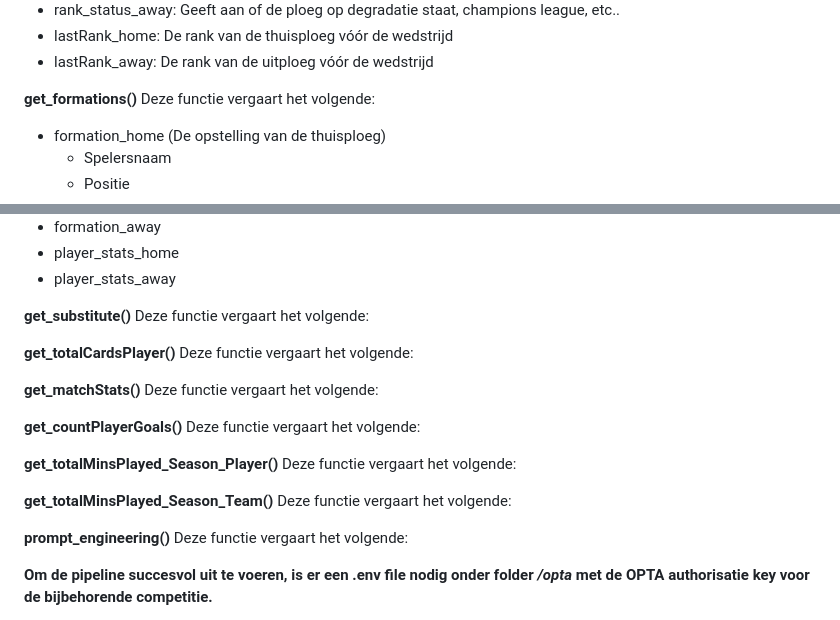
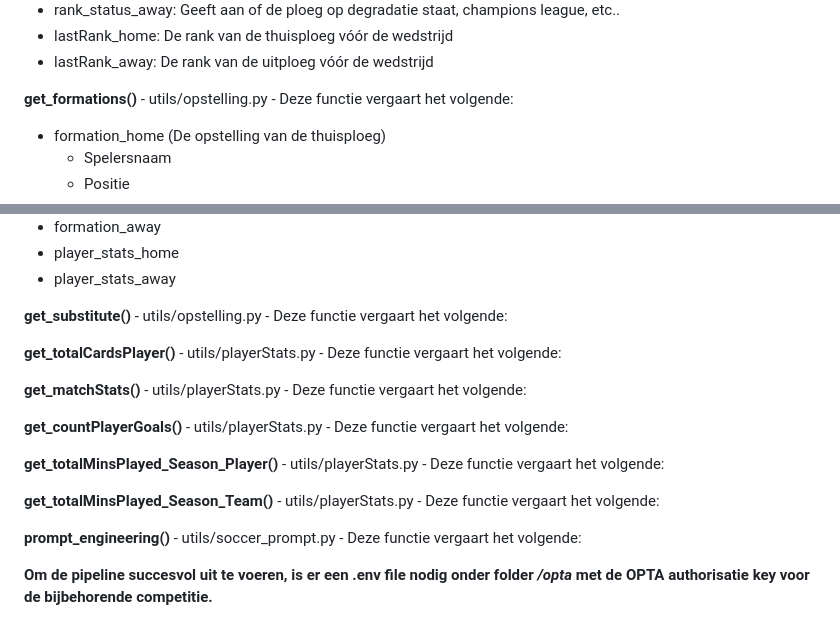
Before and after one commit to marc-aurai/Streamlit_template, a Markdown page: docs/README.md, 2 parts joined by grey strips. Rendered like a GitHub page.

```diff
--- a/docs/README.md
+++ b/docs/README.md
@@ -205,7 +206,7 @@ De eerste stap in de pipeline is: </br>
 - lastRank_home: De rank van de thuisploeg vóór de wedstrijd
 - lastRank_away: De rank van de uitploeg vóór de wedstrijd
 
-**<b>get_formations()</b>** Deze functie vergaart het volgende:
+**<b>get_formations()</b>** - <g>utils/opstelling.py</g> - Deze functie vergaart het volgende:
 - formation_home (De opstelling van de thuisploeg)
     - Spelersnaam
     - Positie
@@ -221,19 +222,19 @@ De eerste stap in de pipeline is: </br>
 - player_stats_home
 - player_stats_away
 
-**<b>get_substitute()</b>** Deze functie vergaart het volgende:
+**<b>get_substitute()</b>** - <g>utils/opstelling.py</g> - Deze functie vergaart het volgende:
 
-**<b>get_totalCardsPlayer()</b>** Deze functie vergaart het volgende:
+**<b>get_totalCardsPlayer()</b>** - <g>utils/playerStats.py</g> - Deze functie vergaart het volgende:
 
-**<b>get_matchStats()</b>** Deze functie vergaart het volgende:
+**<b>get_matchStats()</b>** - <g>utils/playerStats.py</g> - Deze functie vergaart het volgende:
 
-**<b>get_countPlayerGoals()</b>** Deze functie vergaart het volgende:
+**<b>get_countPlayerGoals()</b>** - <g>utils/playerStats.py</g> - Deze functie vergaart het volgende:
 
-**<b>get_totalMinsPlayed_Season_Player()</b>** Deze functie vergaart het volgende:
+**<b>get_totalMinsPlayed_Season_Player()</b>** - <g>utils/playerStats.py</g> - Deze functie vergaart het volgende:
 
-**<b>get_totalMinsPlayed_Season_Team()</b>** Deze functie vergaart het volgende:
+**<b>get_totalMinsPlayed_Season_Team()</b>** - <g>utils/playerStats.py</g> - Deze functie vergaart het volgende:
 
-**<b>prompt_engineering()</b>** Deze functie vergaart het volgende:
+**<b>prompt_engineering()</b>** - <g>utils/soccer_prompt.py</g> - Deze functie vergaart het volgende:
 
 **Om de pipeline succesvol uit te voeren, is er een .env file nodig onder folder */opta* met de OPTA authorisatie key voor de bijbehorende competitie.**
 
```
Also changed, not shown: other parts of docs/README.md (+13 -12 lines).
